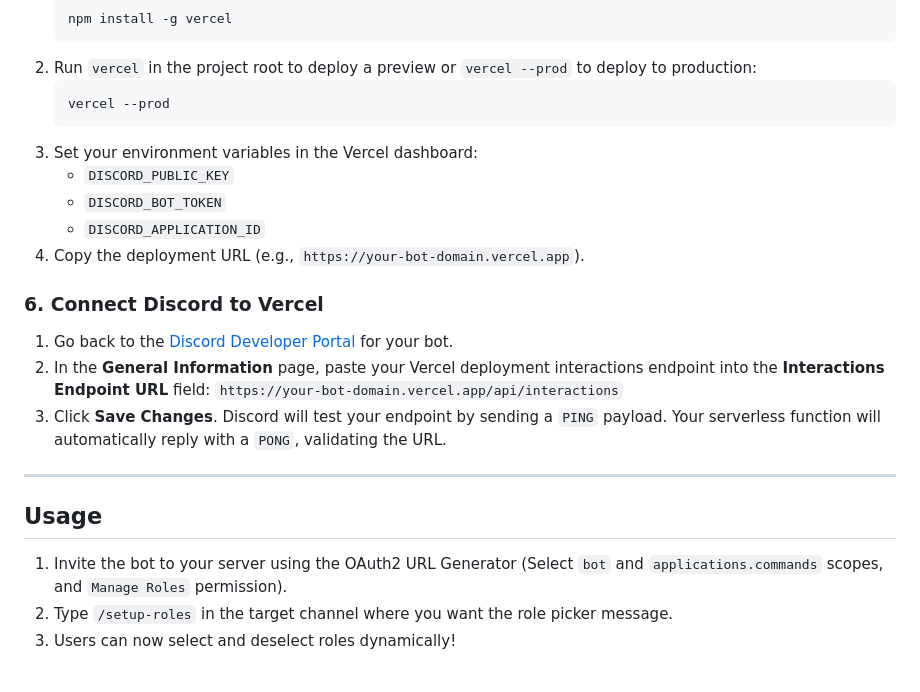
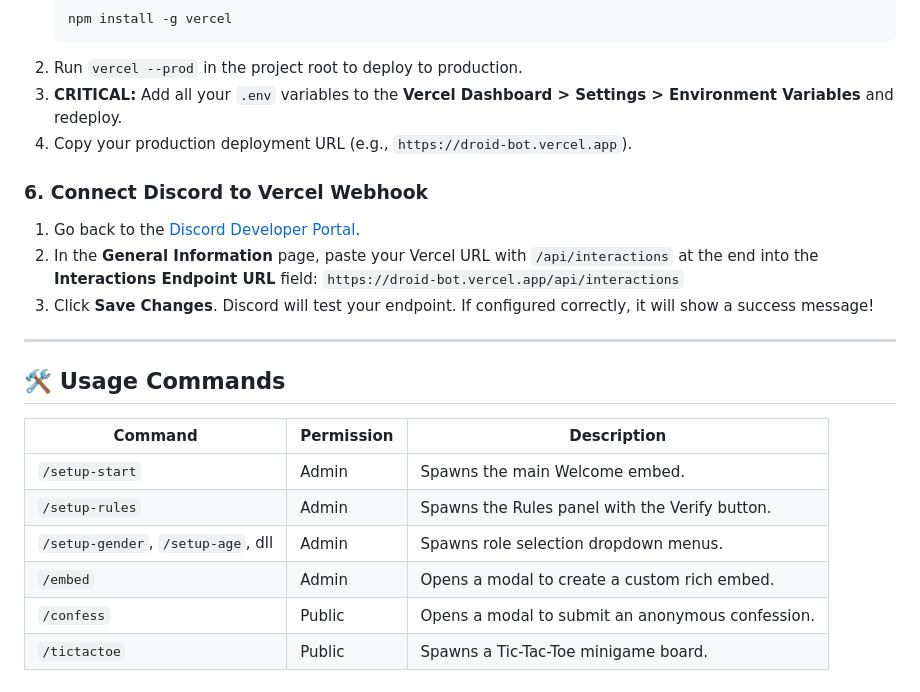
Before and after one commit to FanX0/discord-droid-bot, a Markdown page: README.md, the part around one of its changes. Rendered like a GitHub page.

````diff
--- a/README.md
+++ b/README.md
@@ -55,25 +63,25 @@ npm run register
    ```bash
    npm install -g vercel
    ```
-2. Run `vercel` in the project root to deploy a preview or `vercel --prod` to deploy to production:
-   ```bash
-   vercel --prod
-   ```
-3. Set your environment variables in the Vercel dashboard:
-   - `DISCORD_PUBLIC_KEY`
-   - `DISCORD_BOT_TOKEN`
-   - `DISCORD_APPLICATION_ID`
-4. Copy the deployment URL (e.g., `https://your-bot-domain.vercel.app`).
+2. Run `vercel --prod` in the project root to deploy to production.
+3. **CRITICAL:** Add all your `.env` variables to the **Vercel Dashboard > Settings > Environment Variables** and redeploy.
+4. Copy your production deployment URL (e.g., `https://droid-bot.vercel.app`).
 
-### 6. Connect Discord to Vercel
-1. Go back to the [Discord Developer Portal](https://discord.com/developers/applications) for your bot.
-2. In the **General Information** page, paste your Vercel deployment interactions endpoint into the **Interactions Endpoint URL** field:
-   `https://your-bot-domain.vercel.app/api/interactions`
-3. Click **Save Changes**. Discord will test your endpoint by sending a `PING` payload. Your serverless function will automatically reply with a `PONG`, validating the URL.
+### 6. Connect Discord to Vercel Webhook
+1. Go back to the [Discord Developer Portal](https://discord.com/developers/applications).
+2. In the **General Information** page, paste your Vercel URL with `/api/interactions` at the end into the **Interactions Endpoint URL** field:
+   `https://droid-bot.vercel.app/api/interactions`
+3. Click **Save Changes**. Discord will test your endpoint. If configured correctly, it will show a success message!
 
 ---
 
-## Usage
-1. Invite the bot to your server using the OAuth2 URL Generator (Select `bot` and `applications.commands` scopes, and `Manage Roles` permission).
-2. Type `/setup-roles` in the target channel where you want the role picker message.
-3. Users can now select and deselect roles dynamically!
+## 🛠️ Usage Commands
+
+| Command | Permission | Description |
+|---------|------------|-------------|
+| `/setup-start` | Admin | Spawns the main Welcome embed. |
+| `/setup-rules` | Admin | Spawns the Rules panel with the Verify button. |
+| `/setup-gender`, `/setup-age`, dll | Admin | Spawns role selection dropdown menus. |
+| `/embed` | Admin | Opens a modal to create a custom rich embed. |
+| `/confess` | Public | Opens a modal to submit an anonymous confession. |
+| `/tictactoe` | Public | Spawns a Tic-Tac-Toe minigame board. |
````
Also changed, not shown: other parts of README.md (+33 -25 lines).
